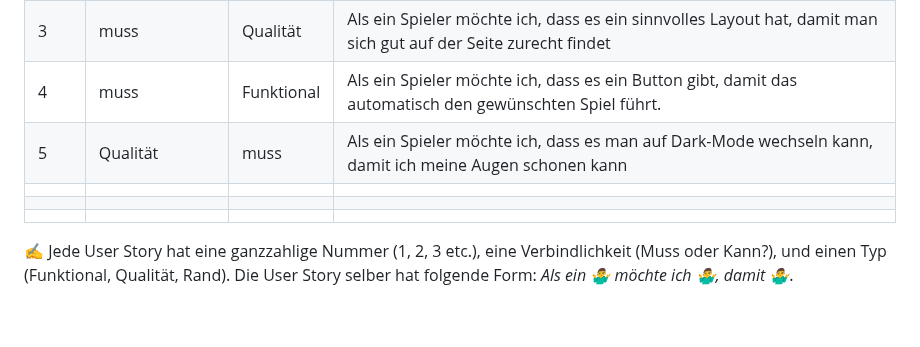
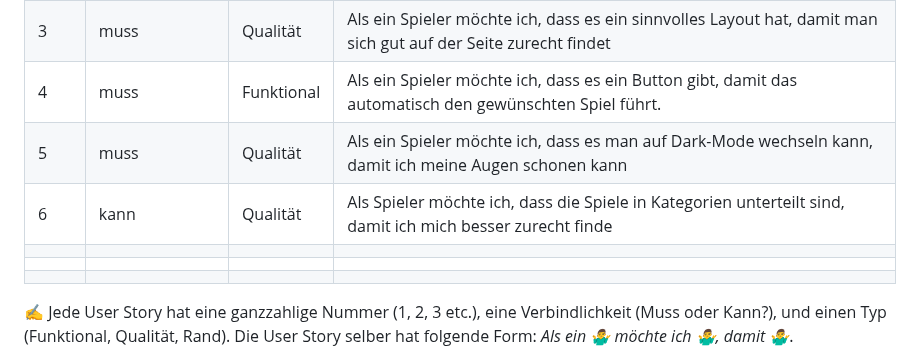
Before and after one commit to GM21GM/LA1600, a Markdown page: README.md, the part around the change. Rendered like a GitHub page; blank space fills up the shorter version.

```diff
--- a/README.md
+++ b/README.md
@@ -30,7 +30,8 @@ Wir möchten eine Website erstellen, die den User Zugriff hat, diese Spiele zusp
 | 2 |muss |   Funktional   | Als ein Spieler möchte ich, dass es verschiedene Spiele gibt, damit es mehrere Wahlen habe zum Spielen.  |
 | 3 | muss  | Qualität |Als ein Spieler möchte ich, dass es ein sinnvolles Layout hat, damit man sich gut auf der Seite zurecht findet |
 | 4 | muss   | Funktional  | Als ein Spieler möchte ich, dass es ein Button gibt, damit das automatisch den gewünschten Spiel führt.|
-| 5 | Qualität| muss  |Als ein Spieler möchte ich, dass es man auf Dark-Mode wechseln kann, damit ich meine Augen schonen kann |
+| 5 | muss| Qualität  |Als ein Spieler möchte ich, dass es man auf Dark-Mode wechseln kann, damit ich meine Augen schonen kann |
+|6| kann| Qualität|Als Spieler möchte ich, dass die Spiele in Kategorien unterteilt sind, damit ich mich besser zurecht finde|
                               |
 |  |                 |      |                                    |
 |  |                 |      |                                    |
```
